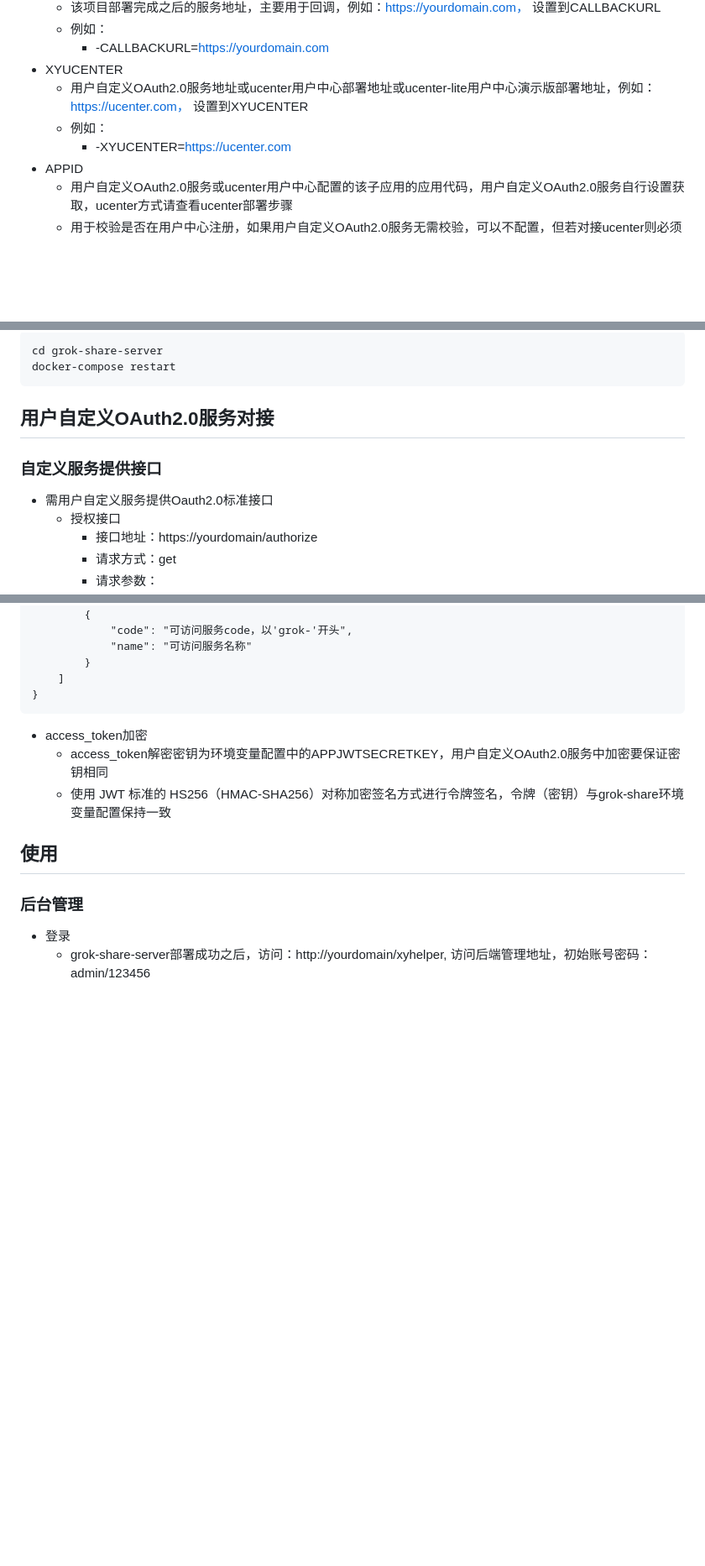
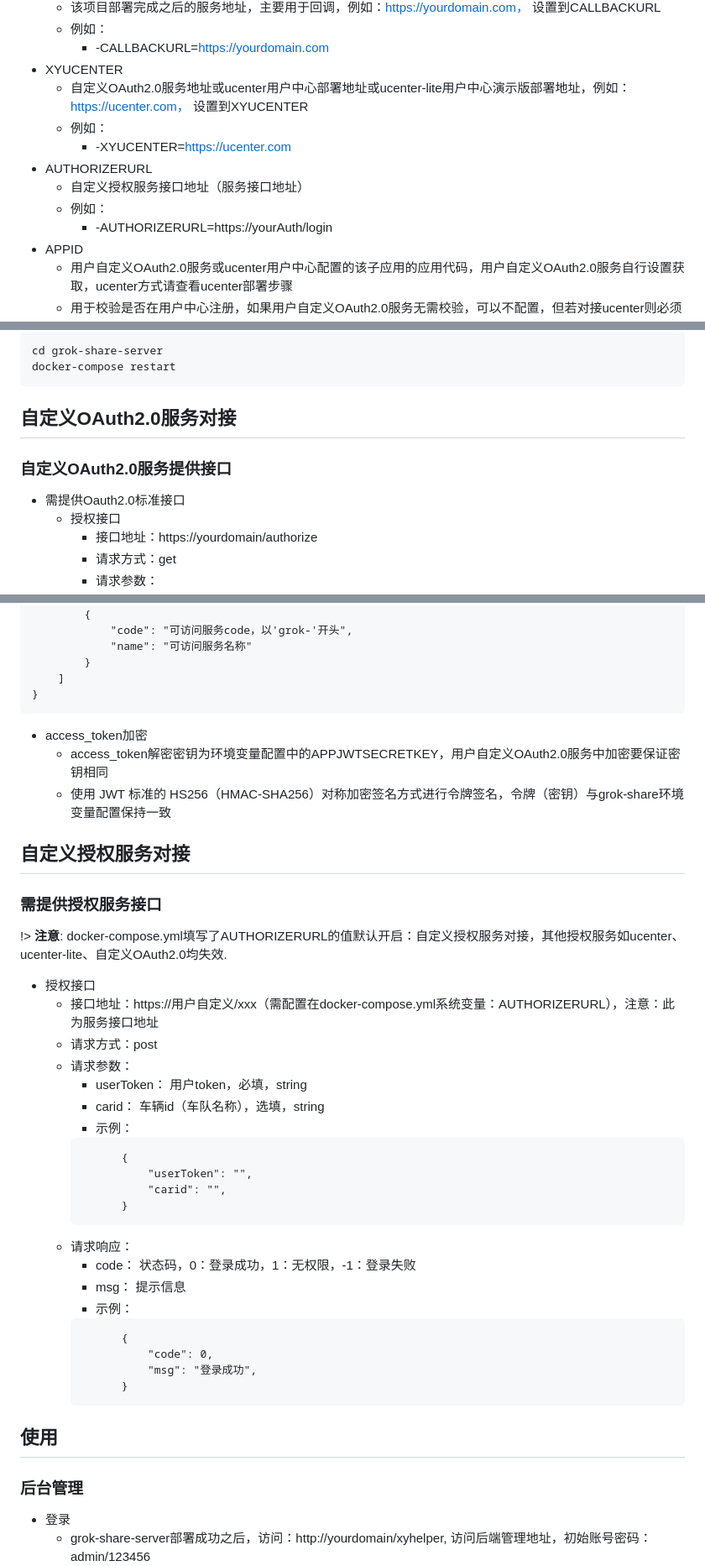
Before and after one commit to xyhelper/docs, a Markdown page: grok-share/README.md, 3 parts joined by grey strips. Shown: that part at 84% size. Drawn GitHub-style; blank space fills up the shorter version.

````diff
--- a/grok-share/README.md
+++ b/grok-share/README.md
@@ -79,9 +85,13 @@ services:
   - 例如：
        - -CALLBACKURL=https://yourdomain.com
 - XYUCENTER
-  - 用户自定义OAuth2.0服务地址或ucenter用户中心部署地址或ucenter-lite用户中心演示版部署地址，例如：https://ucenter.com， 设置到XYUCENTER
+  - 自定义OAuth2.0服务地址或ucenter用户中心部署地址或ucenter-lite用户中心演示版部署地址，例如：https://ucenter.com， 设置到XYUCENTER
   - 例如：
        - -XYUCENTER=https://ucenter.com
+- AUTHORIZERURL
+  - 自定义授权服务接口地址（服务接口地址）
+  - 例如：
+       - -AUTHORIZERURL=https://yourAuth/login
 - APPID
   - 用户自定义OAuth2.0服务或ucenter用户中心配置的该子应用的应用代码，用户自定义OAuth2.0服务自行设置获取，ucenter方式请查看ucenter部署步骤
   - 用于校验是否在用户中心注册，如果用户自定义OAuth2.0服务无需校验，可以不配置，但若对接ucenter则必须配置
@@ -179,10 +189,10 @@ cd grok-share-server
 docker-compose restart
 ```
 
-## 用户自定义OAuth2.0服务对接
+## 自定义OAuth2.0服务对接
 
-### 自定义服务提供接口
-- 需用户自定义服务提供Oauth2.0标准接口
+### 自定义OAuth2.0服务提供接口
+- 需提供Oauth2.0标准接口
   - 授权接口
     - 接口地址：https://yourdomain/authorize
     - 请求方式：get
@@ -237,6 +247,36 @@ docker-compose restart
   - access_token解密密钥为环境变量配置中的APPJWTSECRETKEY，用户自定义OAuth2.0服务中加密要保证密钥相同
   - 使用 JWT 标准的 HS256（HMAC-SHA256）对称加密签名方式进行令牌签名，令牌（密钥）与grok-share环境变量配置保持一致
 
+## 自定义授权服务对接
+
+### 需提供授权服务接口
+
+!> **注意**: docker-compose.yml填写了AUTHORIZERURL的值默认开启：自定义授权服务对接，其他授权服务如ucenter、ucenter-lite、自定义OAuth2.0均失效.
+
+  - 授权接口
+    - 接口地址：https://用户自定义/xxx（需配置在docker-compose.yml系统变量：AUTHORIZERURL），注意：此为服务接口地址
+    - 请求方式：post
+    - 请求参数：
+      - userToken：           用户token，必填，string
+      - carid：               车辆id（车队名称），选填，string
+      - 示例：
+      ```请求数据结构
+            {
+                "userToken": "",
+                "carid": "",
+            }
+      ```
+    - 请求响应：
+      - code：  状态码，0：登录成功，1：无权限，-1：登录失败
+      - msg：   提示信息
+      - 示例：
+      ```响应数据结构
+            {
+                "code": 0,
+                "msg": "登录成功",
+            }
+      ```
+
 ## 使用
 
 ### 后台管理
````
Also changed, not shown: other parts of grok-share/README.md (+39 -10 lines), claude-share/README.md (+75 -12 lines), grok-share/image-1.png.
